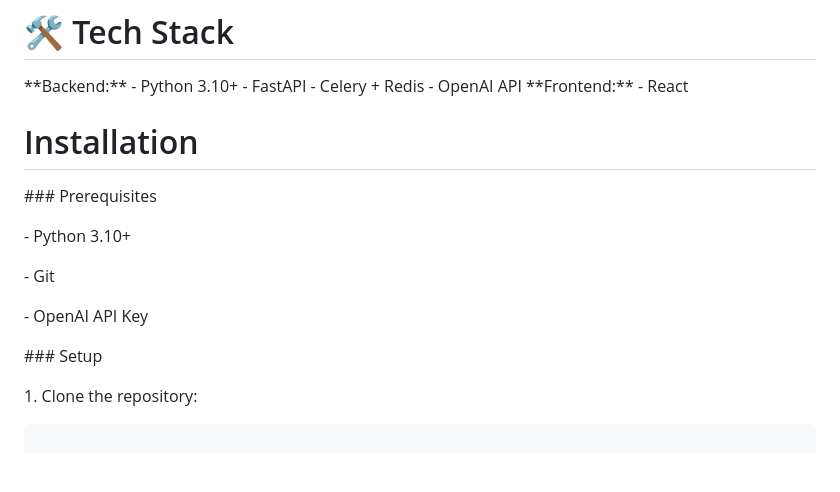
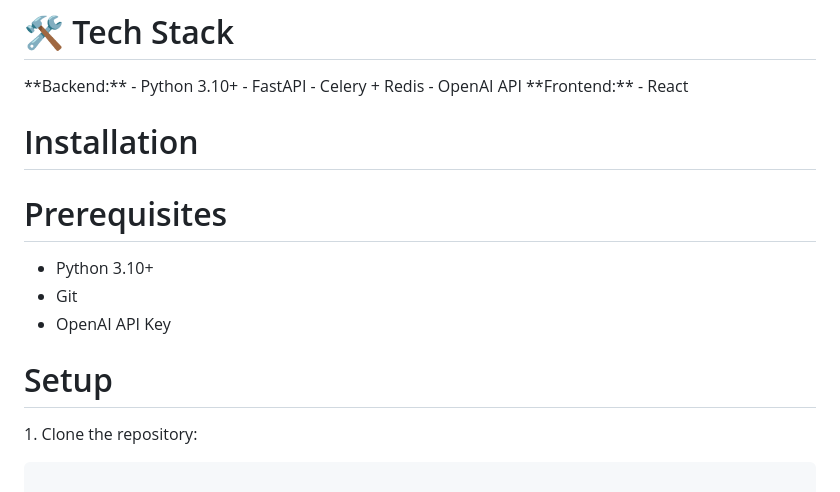
Before and after one commit to SathyapriyaK123/AI-CONTENT-MARKETING-ENGINE, a Markdown page: README.md, the part around the change. GitHub-like rendering; blank space fills up the shorter version.

```diff
--- a/README.md
+++ b/README.md
@@ -66,24 +66,13 @@ This project is part of the Infotact GenAI Technical Internship Program. It demo
 \*\*Frontend:\*\*
 \- React
 
+# Installation
+# Prerequisites
+- Python 3.10+
+- Git
+- OpenAI API Key
 
-
-# Installation
-
-
-
-\### Prerequisites
-
-\- Python 3.10+
-
-\- Git
-
-\- OpenAI API Key
-
-
-
-\### Setup
-
+# Setup
 
 
 1\. Clone the repository:
```
